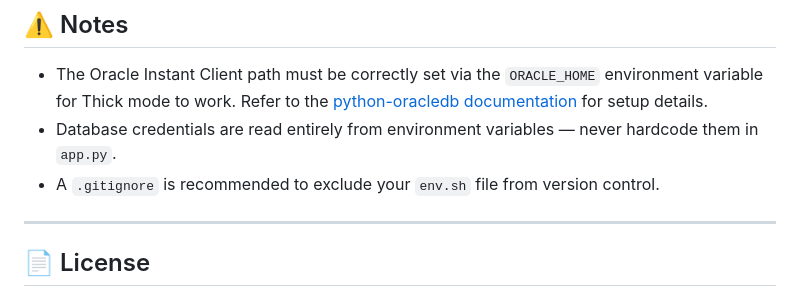
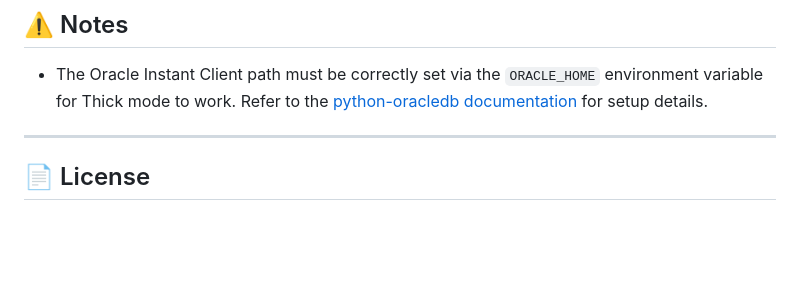
Before and after one commit to AbubakarMin1/Electricity-Distribution-Company-Billing-Management-System, a Markdown page: README.md, the part around the change. Rendered like a GitHub page; blank space fills up the shorter version.

Commit message:
Update notes section in README
Removed notes about database credentials and .gitignore recommendation.

```diff
--- a/README.md
+++ b/README.md
@@ -140,8 +140,6 @@ A PL/SQL stored function `fun_adjust_Bill` handles bill adjustment logic on the
 ## ⚠️ Notes
 
 - The Oracle Instant Client path must be correctly set via the `ORACLE_HOME` environment variable for Thick mode to work. Refer to the [python-oracledb documentation](https://python-oracledb.readthedocs.io/) for setup details.
-- Database credentials are read entirely from environment variables — never hardcode them in `app.py`.
-- A `.gitignore` is recommended to exclude your `env.sh` file from version control.
 
 ---
 
```
